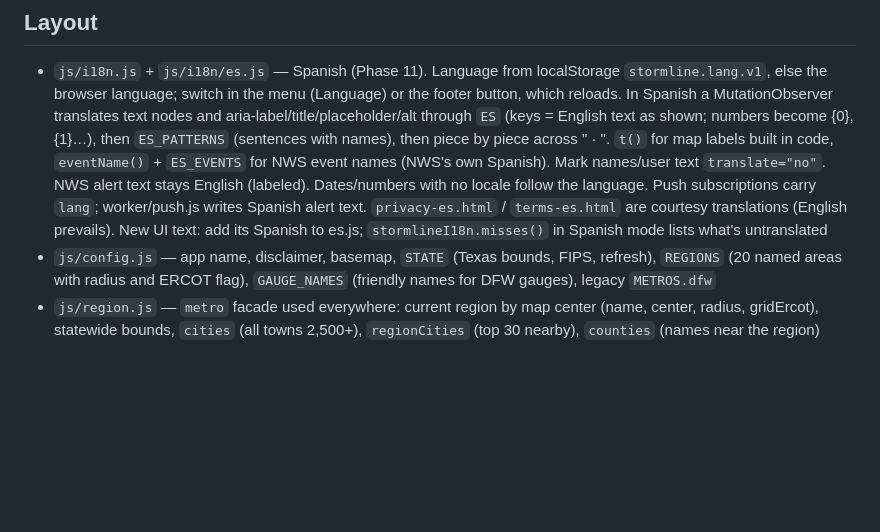
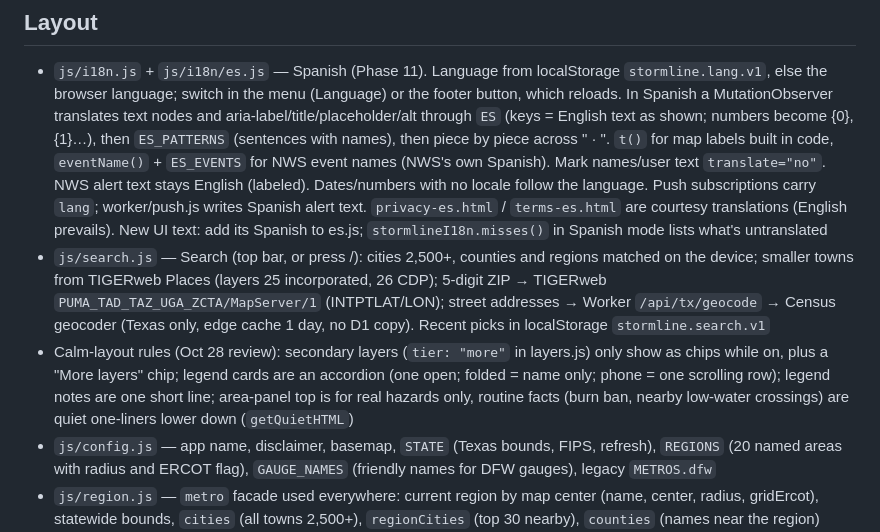
Before and after one commit to 0xReap3r/weather-protocol, a Markdown page: CLAUDE.md, the part around the change. Rendered like a GitHub page; blank space fills up the shorter version.

Commit message:
Notes: search and calm-layout rules
Co-Authored-By: Claude Opus 5.5 <noreply@anthropic.com>
Claude-Session: https://claude.ai/code/session_01B3V2bHSpK8vnr5FVMDexFB

```diff
--- a/CLAUDE.md
+++ b/CLAUDE.md
@@ -56,6 +56,8 @@ Run locally: `npx serve .` then open http://localhost:3000.
 
 ## Layout
 - `js/i18n.js` + `js/i18n/es.js` — Spanish (Phase 11). Language from localStorage `stormline.lang.v1`, else the browser language; switch in the menu (Language) or the footer button, which reloads. In Spanish a MutationObserver translates text nodes and aria-label/title/placeholder/alt through `ES` (keys = English text as shown; numbers become {0},{1}…), then `ES_PATTERNS` (sentences with names), then piece by piece across " · ". `t()` for map labels built in code, `eventName()` + `ES_EVENTS` for NWS event names (NWS's own Spanish). Mark names/user text `translate="no"`. NWS alert text stays English (labeled). Dates/numbers with no locale follow the language. Push subscriptions carry `lang`; worker/push.js writes Spanish alert text. `privacy-es.html` / `terms-es.html` are courtesy translations (English prevails). New UI text: add its Spanish to es.js; `stormlineI18n.misses()` in Spanish mode lists what's untranslated
+- `js/search.js` — Search (top bar, or press /): cities 2,500+, counties and regions matched on the device; smaller towns from TIGERweb Places (layers 25 incorporated, 26 CDP); 5-digit ZIP → TIGERweb `PUMA_TAD_TAZ_UGA_ZCTA/MapServer/1` (INTPTLAT/LON); street addresses → Worker `/api/tx/geocode` → Census geocoder (Texas only, edge cache 1 day, no D1 copy). Recent picks in localStorage `stormline.search.v1`
+- Calm-layout rules (Oct 28 review): secondary layers (`tier: "more"` in layers.js) only show as chips while on, plus a "More layers" chip; legend cards are an accordion (one open; folded = name only; phone = one scrolling row); legend notes are one short line; area-panel top is for real hazards only, routine facts (burn ban, nearby low-water crossings) are quiet one-liners lower down (`getQuietHTML`)
 - `js/config.js` — app name, disclaimer, basemap, `STATE` (Texas bounds, FIPS, refresh), `REGIONS` (20 named areas with radius and ERCOT flag), `GAUGE_NAMES` (friendly names for DFW gauges), legacy `METROS.dfw`
 - `js/region.js` — `metro` facade used everywhere: current region by map center (name, center, radius, gridErcot), statewide bounds, `cities` (all towns 2,500+), `regionCities` (top 30 nearby), `counties` (names near the region)
 - `worker/geo.js` — `/api/gauges?state=TX` (all NOAA gauges, 5 min), `/api/geo/counties?state=48`, `/api/geo/cities?state=48` (7 days), edge-cached with D1 fallback
```
